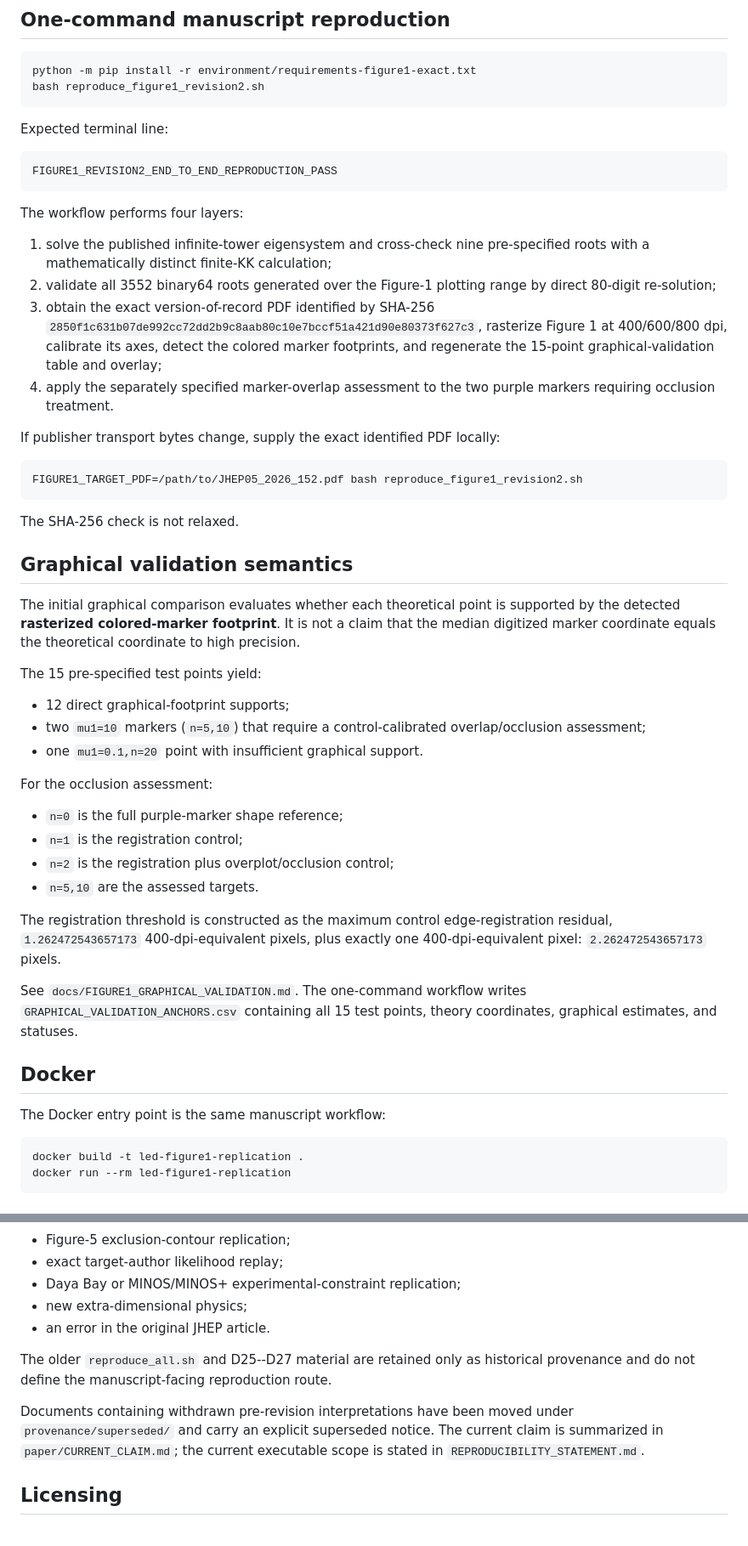
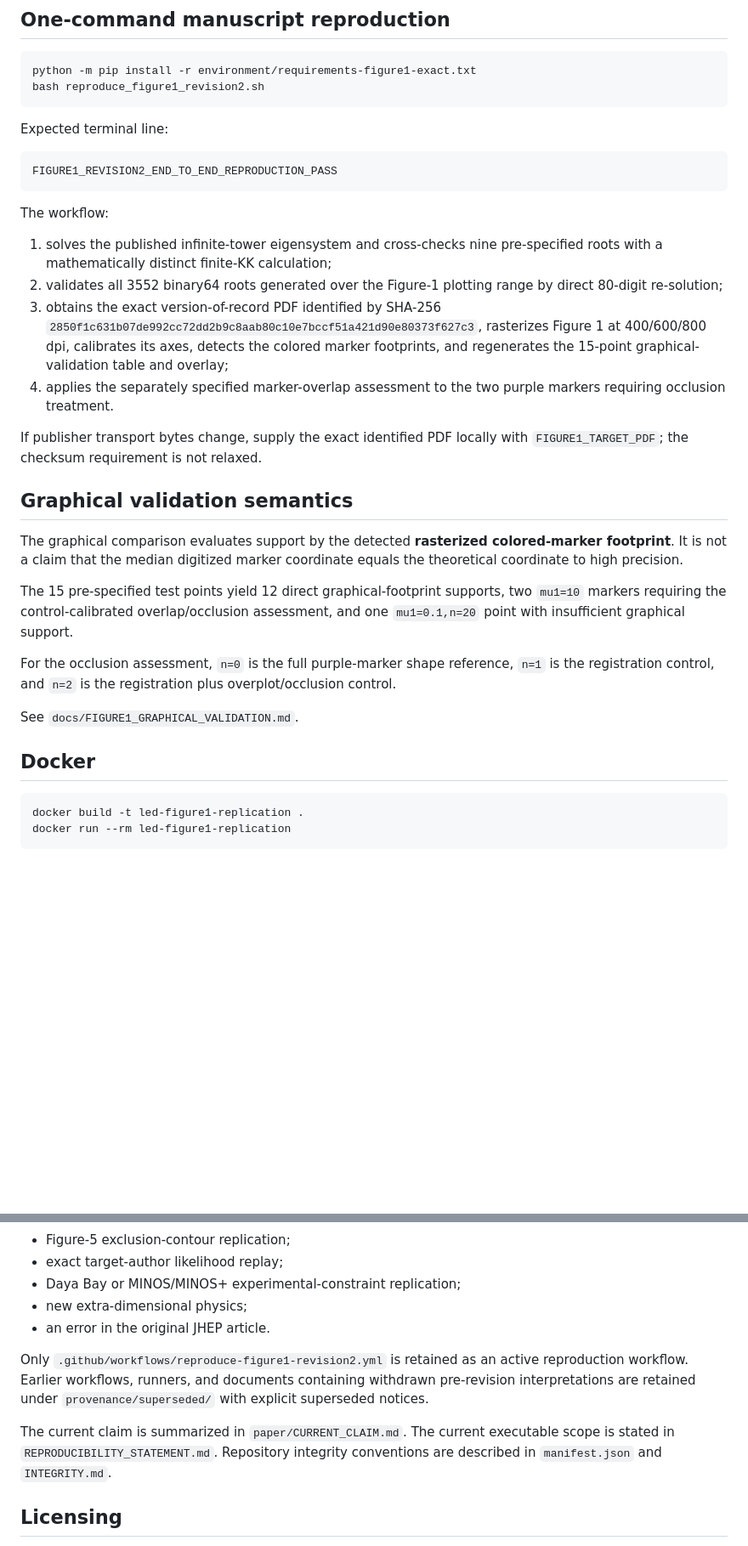
Before and after one commit to yokken0907/led-neutrino-open-reproduction-audit, a Markdown page: README.md, 2 parts joined by grey strips. Shown at 85% size. Drawn GitHub-style; blank space fills up the shorter version.

Commit message:
Clarify current workflow and superseded provenance

````diff
--- a/README.md
+++ b/README.md
@@ -21,48 +21,25 @@ Expected terminal line:
 FIGURE1_REVISION2_END_TO_END_REPRODUCTION_PASS
 ```
 
-The workflow performs four layers:
+The workflow:
+1. solves the published infinite-tower eigensystem and cross-checks nine pre-specified roots with a mathematically distinct finite-KK calculation;
+2. validates all 3552 binary64 roots generated over the Figure-1 plotting range by direct 80-digit re-solution;
+3. obtains the exact version-of-record PDF identified by SHA-256 `2850f1c631b07de992cc72dd2b9c8aab80c10e7bccf51a421d90e80373f627c3`, rasterizes Figure 1 at 400/600/800 dpi, calibrates its axes, detects the colored marker footprints, and regenerates the 15-point graphical-validation table and overlay;
+4. applies the separately specified marker-overlap assessment to the two purple markers requiring occlusion treatment.
 
-1. solve the published infinite-tower eigensystem and cross-check nine pre-specified roots with a mathematically distinct finite-KK calculation;
-2. validate all 3552 binary64 roots generated over the Figure-1 plotting range by direct 80-digit re-solution;
-3. obtain the exact version-of-record PDF identified by SHA-256
-   `2850f1c631b07de992cc72dd2b9c8aab80c10e7bccf51a421d90e80373f627c3`,
-   rasterize Figure 1 at 400/600/800 dpi, calibrate its axes, detect the colored marker footprints, and regenerate the 15-point graphical-validation table and overlay;
-4. apply the separately specified marker-overlap assessment to the two purple markers requiring occlusion treatment.
-
-If publisher transport bytes change, supply the exact identified PDF locally:
-
-```bash
-FIGURE1_TARGET_PDF=/path/to/JHEP05_2026_152.pdf bash reproduce_figure1_revision2.sh
-```
-
-The SHA-256 check is not relaxed.
+If publisher transport bytes change, supply the exact identified PDF locally with `FIGURE1_TARGET_PDF`; the checksum requirement is not relaxed.
 
 ## Graphical validation semantics
 
-The initial graphical comparison evaluates whether each theoretical point is supported by the detected **rasterized colored-marker footprint**. It is not a claim that the median digitized marker coordinate equals the theoretical coordinate to high precision.
+The graphical comparison evaluates support by the detected **rasterized colored-marker footprint**. It is not a claim that the median digitized marker coordinate equals the theoretical coordinate to high precision.
 
-The 15 pre-specified test points yield:
-- 12 direct graphical-footprint supports;
-- two `mu1=10` markers (`n=5,10`) that require a control-calibrated overlap/occlusion assessment;
-- one `mu1=0.1,n=20` point with insufficient graphical support.
+The 15 pre-specified test points yield 12 direct graphical-footprint supports, two `mu1=10` markers requiring the control-calibrated overlap/occlusion assessment, and one `mu1=0.1,n=20` point with insufficient graphical support.
 
-For the occlusion assessment:
-- `n=0` is the full purple-marker shape reference;
-- `n=1` is the registration control;
-- `n=2` is the registration plus overplot/occlusion control;
-- `n=5,10` are the assessed targets.
+For the occlusion assessment, `n=0` is the full purple-marker shape reference, `n=1` is the registration control, and `n=2` is the registration plus overplot/occlusion control.
 
-The registration threshold is constructed as the maximum control edge-registration residual,
-`1.262472543657173` 400-dpi-equivalent pixels, plus exactly one 400-dpi-equivalent pixel:
-`2.262472543657173` pixels.
-
-See `docs/FIGURE1_GRAPHICAL_VALIDATION.md`. The one-command workflow writes
-`GRAPHICAL_VALIDATION_ANCHORS.csv` containing all 15 test points, theory coordinates, graphical estimates, and statuses.
+See `docs/FIGURE1_GRAPHICAL_VALIDATION.md`.
 
 ## Docker
-
-The Docker entry point is the same manuscript workflow:
 
 ```bash
 docker build -t led-figure1-replication .
@@ -80,9 +57,9 @@ Not claimed:
 - new extra-dimensional physics;
 - an error in the original JHEP article.
 
-The older `reproduce_all.sh` and D25--D27 material are retained only as historical provenance and do not define the manuscript-facing reproduction route.
+Only `.github/workflows/reproduce-figure1-revision2.yml` is retained as an active reproduction workflow. Earlier workflows, runners, and documents containing withdrawn pre-revision interpretations are retained under `provenance/superseded/` with explicit superseded notices.
 
-Documents containing withdrawn pre-revision interpretations have been moved under `provenance/superseded/` and carry an explicit superseded notice. The current claim is summarized in `paper/CURRENT_CLAIM.md`; the current executable scope is stated in `REPRODUCIBILITY_STATEMENT.md`.
+The current claim is summarized in `paper/CURRENT_CLAIM.md`. The current executable scope is stated in `REPRODUCIBILITY_STATEMENT.md`. Repository integrity conventions are described in `manifest.json` and `INTEGRITY.md`.
 
 ## Licensing
 
````
